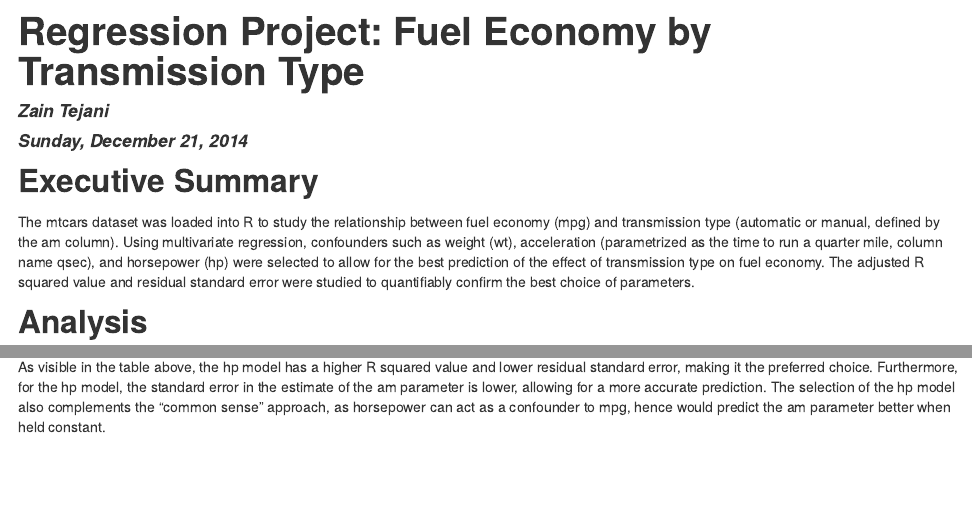
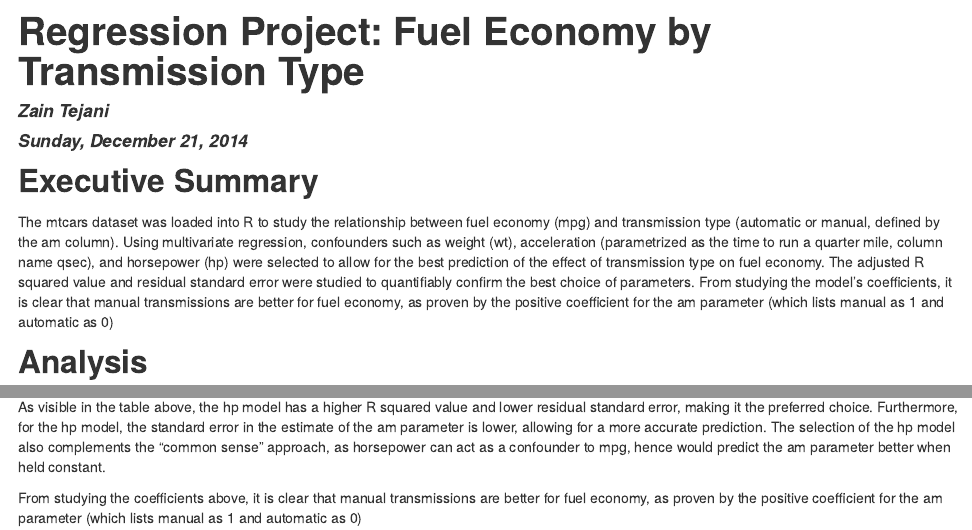
Before and after one commit to zaintejani/RegressionProject, an R Markdown document (RegressionProject.Rmd): the page in a window 1100 px wide, from its top, and a second part further down, joined at a grey line. The pictures show the output file RegressionProject.html that the author committed with the source, opened offline.

Commit message:
Second is better :)

````diff
--- a/RegressionProject.Rmd
+++ b/RegressionProject.Rmd
@@ -6,7 +6,7 @@ output: html_document
 ---
 ##Executive Summary
 
-  The mtcars dataset was loaded into R to study the relationship between fuel economy (mpg) and transmission type (automatic or manual, defined by the am column). Using multivariate regression, confounders such as weight (wt), acceleration (parametrized as the time to run a quarter mile, column name qsec), and horsepower (hp) were selected to allow for the best prediction of the effect of transmission type on fuel economy. The adjusted R squared value and residual standard error were studied to quantifiably confirm the best choice of parameters.
+  The mtcars dataset was loaded into R to study the relationship between fuel economy (mpg) and transmission type (automatic or manual, defined by the am column). Using multivariate regression, confounders such as weight (wt), acceleration (parametrized as the time to run a quarter mile, column name qsec), and horsepower (hp) were selected to allow for the best prediction of the effect of transmission type on fuel economy. The adjusted R squared value and residual standard error were studied to quantifiably confirm the best choice of parameters. From studying the model's coefficients, it is clear that manual transmissions are better for fuel economy, as proven by the positive coefficient for the am parameter (which lists manual as 1 and automatic as 0)
 
 ##Analysis
   Using the following code, the mtcars data was loaded.
@@ -43,3 +43,5 @@ print(c)
 ```
 
   As visible in the table above, the hp model has a higher R squared value and lower residual standard error, making it the preferred choice. Furthermore, for the hp model, the standard error in the estimate of the am parameter is lower, allowing for a more accurate prediction. The selection of the hp model also complements the "common sense" approach, as horsepower can act as a confounder to mpg, hence would predict the am parameter better when held constant.
+
+  From studying the coefficients above, it is clear that manual transmissions are better for fuel economy, as proven by the positive coefficient for the am parameter (which lists manual as 1 and automatic as 0)
````
Also changed, not shown: Regression Project_ Fuel Economy by Transmission Type.pdf, RegressionProject.html.
